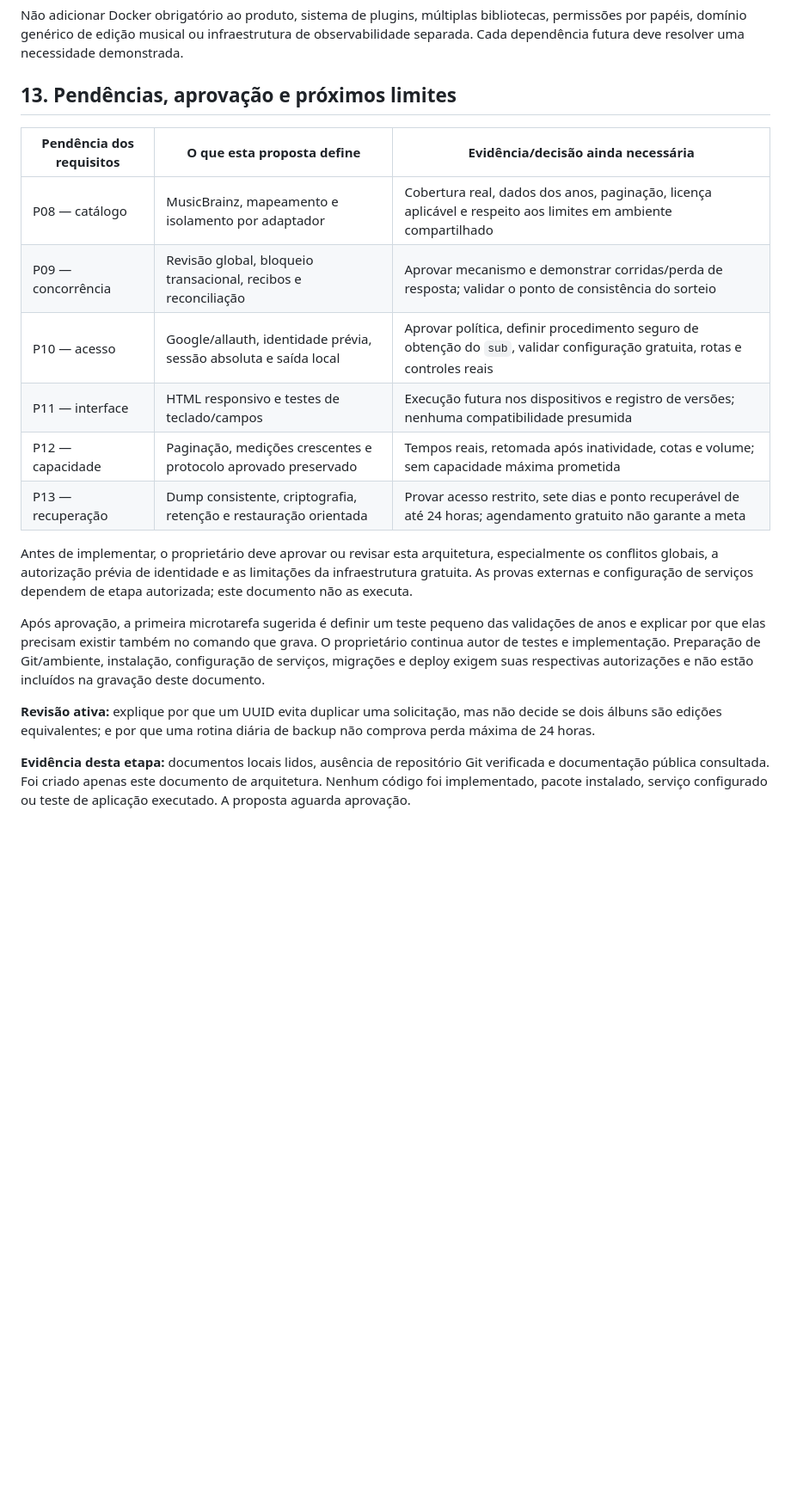
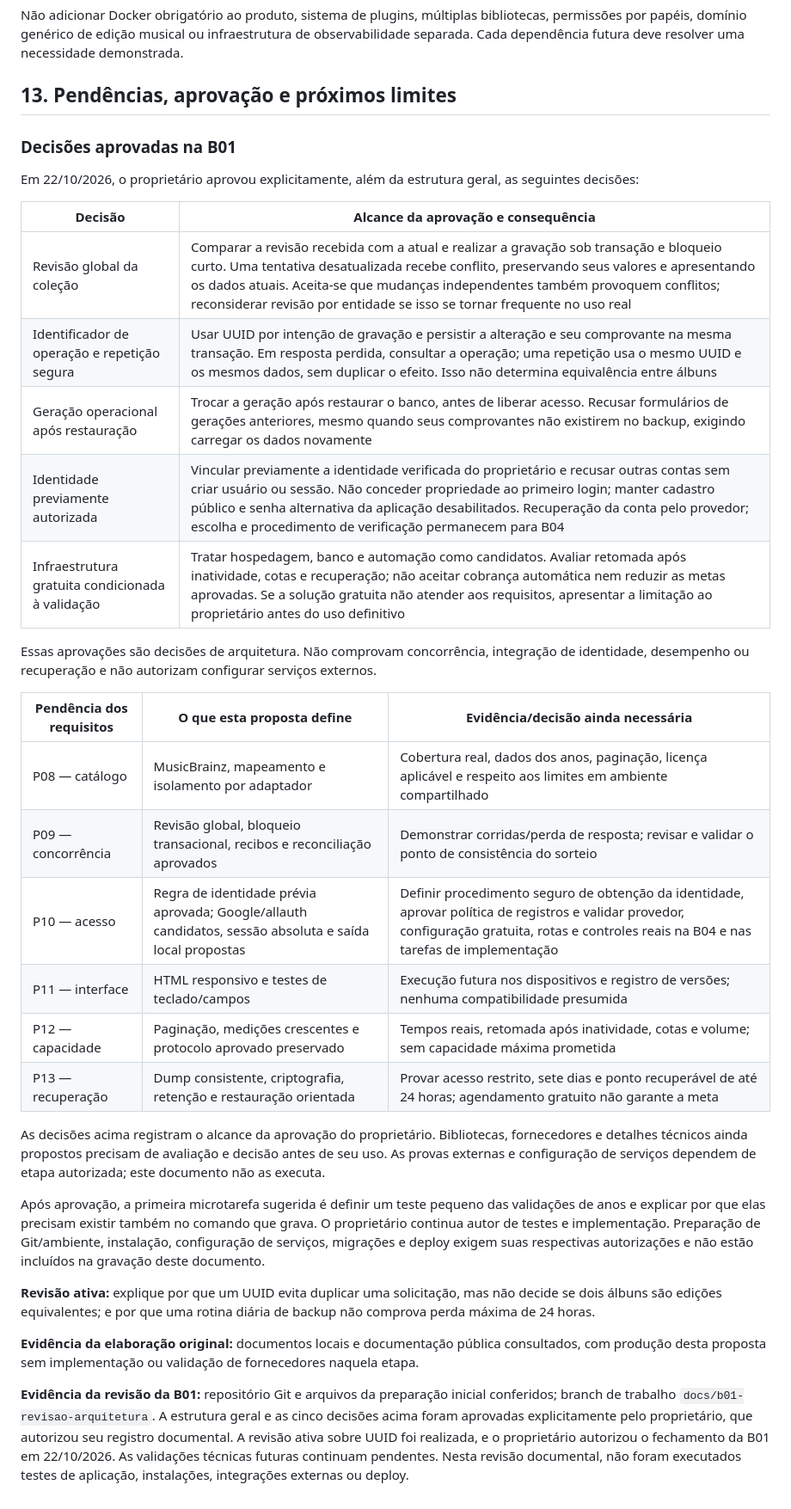
Before and after one commit to FilipeMadeira13/music-library, a Markdown page: ARCHITECTURE.md, the part around one of its changes. Shown at 86% size. Rendered like a GitHub page; blank space fills up the shorter version.

Commit message:
docs(architecture): registra decisões e conclui revisão da B01

```diff
--- a/ARCHITECTURE.md
+++ b/ARCHITECTURE.md
@@ -386,19 +388,35 @@ Não adicionar Docker obrigatório ao produto, sistema de plugins, múltiplas bi
 
 ## 13. Pendências, aprovação e próximos limites
 
+### Decisões aprovadas na B01
+
+Em 22/10/2026, o proprietário aprovou explicitamente, além da estrutura geral, as seguintes decisões:
+
+| Decisão | Alcance da aprovação e consequência |
+|---|---|
+| Revisão global da coleção | Comparar a revisão recebida com a atual e realizar a gravação sob transação e bloqueio curto. Uma tentativa desatualizada recebe conflito, preservando seus valores e apresentando os dados atuais. Aceita-se que mudanças independentes também provoquem conflitos; reconsiderar revisão por entidade se isso se tornar frequente no uso real |
+| Identificador de operação e repetição segura | Usar UUID por intenção de gravação e persistir a alteração e seu comprovante na mesma transação. Em resposta perdida, consultar a operação; uma repetição usa o mesmo UUID e os mesmos dados, sem duplicar o efeito. Isso não determina equivalência entre álbuns |
+| Geração operacional após restauração | Trocar a geração após restaurar o banco, antes de liberar acesso. Recusar formulários de gerações anteriores, mesmo quando seus comprovantes não existirem no backup, exigindo carregar os dados novamente |
+| Identidade previamente autorizada | Vincular previamente a identidade verificada do proprietário e recusar outras contas sem criar usuário ou sessão. Não conceder propriedade ao primeiro login; manter cadastro público e senha alternativa da aplicação desabilitados. Recuperação da conta pelo provedor; escolha e procedimento de verificação permanecem para B04 |
+| Infraestrutura gratuita condicionada à validação | Tratar hospedagem, banco e automação como candidatos. Avaliar retomada após inatividade, cotas e recuperação; não aceitar cobrança automática nem reduzir as metas aprovadas. Se a solução gratuita não atender aos requisitos, apresentar a limitação ao proprietário antes do uso definitivo |
+
+Essas aprovações são decisões de arquitetura. Não comprovam concorrência, integração de identidade, desempenho ou recuperação e não autorizam configurar serviços externos.
+
 | Pendência dos requisitos | O que esta proposta define | Evidência/decisão ainda necessária |
 |---|---|---|
 | P08 — catálogo | MusicBrainz, mapeamento e isolamento por adaptador | Cobertura real, dados dos anos, paginação, licença aplicável e respeito aos limites em ambiente compartilhado |
-| P09 — concorrência | Revisão global, bloqueio transacional, recibos e reconciliação | Aprovar mecanismo e demonstrar corridas/perda de resposta; validar o ponto de consistência do sorteio |
-| P10 — acesso | Google/allauth, identidade prévia, sessão absoluta e saída local | Aprovar política, definir procedimento seguro de obtenção do `sub`, validar configuração gratuita, rotas e controles reais |
+| P09 — concorrência | Revisão global, bloqueio transacional, recibos e reconciliação aprovados | Demonstrar corridas/perda de resposta; revisar e validar o ponto de consistência do sorteio |
+| P10 — acesso | Regra de identidade prévia aprovada; Google/allauth candidatos, sessão absoluta e saída local propostas | Definir procedimento seguro de obtenção da identidade, aprovar política de registros e validar provedor, configuração gratuita, rotas e controles reais na B04 e nas tarefas de implementação |
 | P11 — interface | HTML responsivo e testes de teclado/campos | Execução futura nos dispositivos e registro de versões; nenhuma compatibilidade presumida |
 | P12 — capacidade | Paginação, medições crescentes e protocolo aprovado preservado | Tempos reais, retomada após inatividade, cotas e volume; sem capacidade máxima prometida |
 | P13 — recuperação | Dump consistente, criptografia, retenção e restauração orientada | Provar acesso restrito, sete dias e ponto recuperável de até 24 horas; agendamento gratuito não garante a meta |
 
-Antes de implementar, o proprietário deve aprovar ou revisar esta arquitetura, especialmente os conflitos globais, a autorização prévia de identidade e as limitações da infraestrutura gratuita. As provas externas e configuração de serviços dependem de etapa autorizada; este documento não as executa.
+As decisões acima registram o alcance da aprovação do proprietário. Bibliotecas, fornecedores e detalhes técnicos ainda propostos precisam de avaliação e decisão antes de seu uso. As provas externas e configuração de serviços dependem de etapa autorizada; este documento não as executa.
 
 Após aprovação, a primeira microtarefa sugerida é definir um teste pequeno das validações de anos e explicar por que elas precisam existir também no comando que grava. O proprietário continua autor de testes e implementação. Preparação de Git/ambiente, instalação, configuração de serviços, migrações e deploy exigem suas respectivas autorizações e não estão incluídos na gravação deste documento.
 
 **Revisão ativa:** explique por que um UUID evita duplicar uma solicitação, mas não decide se dois álbuns são edições equivalentes; e por que uma rotina diária de backup não comprova perda máxima de 24 horas.
 
-**Evidência desta etapa:** documentos locais lidos, ausência de repositório Git verificada e documentação pública consultada. Foi criado apenas este documento de arquitetura. Nenhum código foi implementado, pacote instalado, serviço configurado ou teste de aplicação executado. A proposta aguarda aprovação.
+**Evidência da elaboração original:** documentos locais e documentação pública consultados, com produção desta proposta sem implementação ou validação de fornecedores naquela etapa.
+
+**Evidência da revisão da B01:** repositório Git e arquivos da preparação inicial conferidos; branch de trabalho `docs/b01-revisao-arquitetura`. A estrutura geral e as cinco decisões acima foram aprovadas explicitamente pelo proprietário, que autorizou seu registro documental. A revisão ativa sobre UUID foi realizada, e o proprietário autorizou o fechamento da B01 em 22/10/2026. As validações técnicas futuras continuam pendentes. Nesta revisão documental, não foram executados testes de aplicação, instalações, integrações externas ou deploy.
```
Also changed, not shown: other parts of ARCHITECTURE.md (+5 -3 lines), BACKLOG.md (+10 -7 lines).
